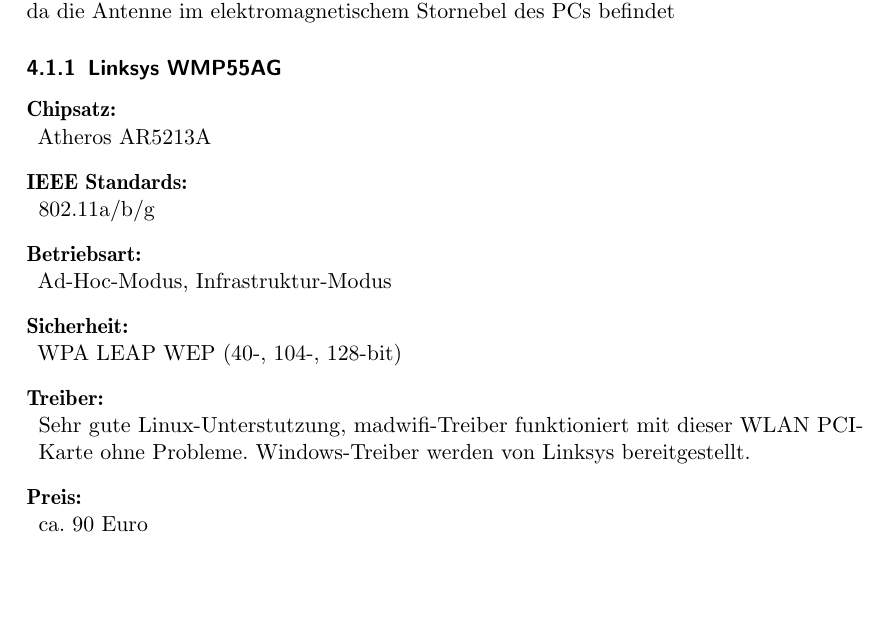
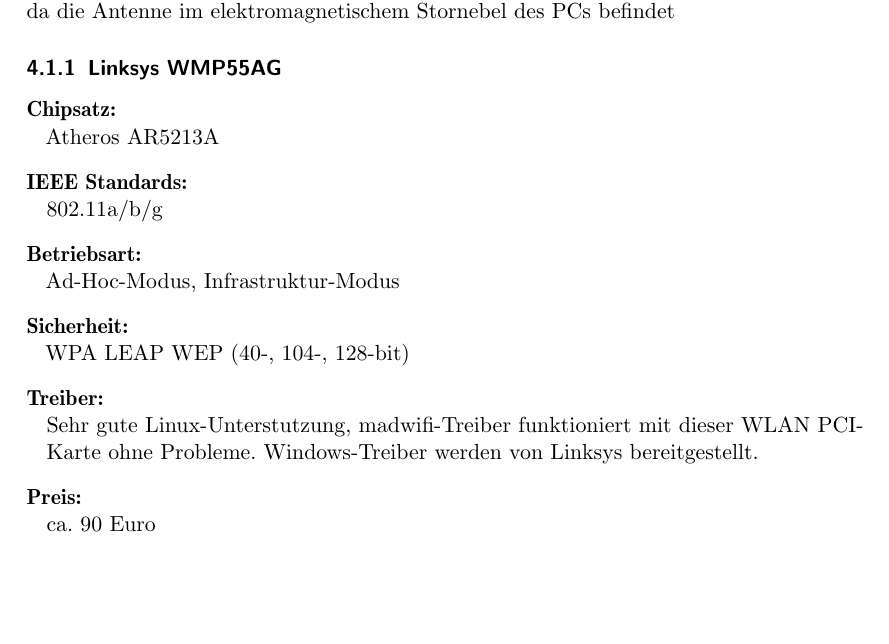
Before and after one commit to BackupTheBerlios/mesh2nexus-svn, a LaTeX paper (latex/mesh.tex, which reads latex/Mesh-Net.tex): part of page 8 of 11, cut so that both start at the same text. Compiled offline with pdfLaTeX; the source files are stored in an older character set and shown here as Unicode; an older LaTeX class or package is replaced by its successor.

Commit message:
label-commandos fuer wlandevice geaendert wlan-

```diff
--- a/latex/Mesh-Net.tex
+++ b/latex/Mesh-Net.tex
@@ -31,25 +31,25 @@
 
 \begin{wlandevice}{Linksys WMP55AG}
 
-\chipset
+\wlanchipset
 Atheros AR5213A
 
-\ieeestandard
+\wlanieeestandard
 802.11a/b/g
 
-\mode
+\wlanmode
 Ad-Hoc-Modus, Infrastruktur-Modus
 
-\security
+\wlansecurity
  WPA
  LEAP
  WEP (40-, 104-, 128-bit)
 
-\driver
+\wlandriver
  Sehr gute Linux-Unterstutzung, madwifi-Treiber funktioniert
  mit dieser WLAN PCI-Karte ohne Probleme.
  Windows-Treiber werden von Linksys bereitgestellt.
 
-\price
+\wlanprice
  ca. 90 Euro
 
--- a/latex/mesh.tex
+++ b/latex/mesh.tex
@@ -43,18 +43,19 @@
 \hypersetup{pdfsubject={Fachstudie "mesh"}}
 \hypersetup{pdfauthor={S. Telejnikov, A. Egorenkov}}
 
+% wlandevice environment
 \newenvironment{wlandevice}[1]
-{\subsubsection{#1} \begin{description}[\breaklabel\setleftmargin{6pt}]}
+{\subsubsection{#1} \begin{description}[\breaklabel\setleftmargin{10pt}]}
 {\end{description}}
 
-\newcommand{\chipset}{\item[Chipsatz:]}
-\newcommand{\ieeestandard}{\item[IEEE Standards:]}
-\newcommand{\security}{\item[Sicherheit:]}
-\newcommand{\mode}{\item[Betriebsart:]}
-\newcommand{\driver}{\item[Treiber:]}
-\newcommand{\price}{\item[Preis:]}
-\newcommand{\install}{\item[Installation:]}
-\newcommand{\extrainfo}{\item[Zus"atzliche Informationen:]}
+\newcommand{\wlanchipset}{\item[Chipsatz:]}
+\newcommand{\wlanieeestandard}{\item[IEEE Standards:]}
+\newcommand{\wlansecurity}{\item[Sicherheit:]}
+\newcommand{\wlanmode}{\item[Betriebsart:]}
+\newcommand{\wlandriver}{\item[Treiber:]}
+\newcommand{\wlanprice}{\item[Preis:]}
+\newcommand{\wlaninstall}{\item[Installation:]}
+\newcommand{\wlanextrainfo}{\item[Zus"atzliche Informationen:]}
 
 \begin{document}
 
```
Also changed, not shown: latex/Makefile, latex/mesh.pdf, latex/Mesh-Net.tex (2 more changed lines).
